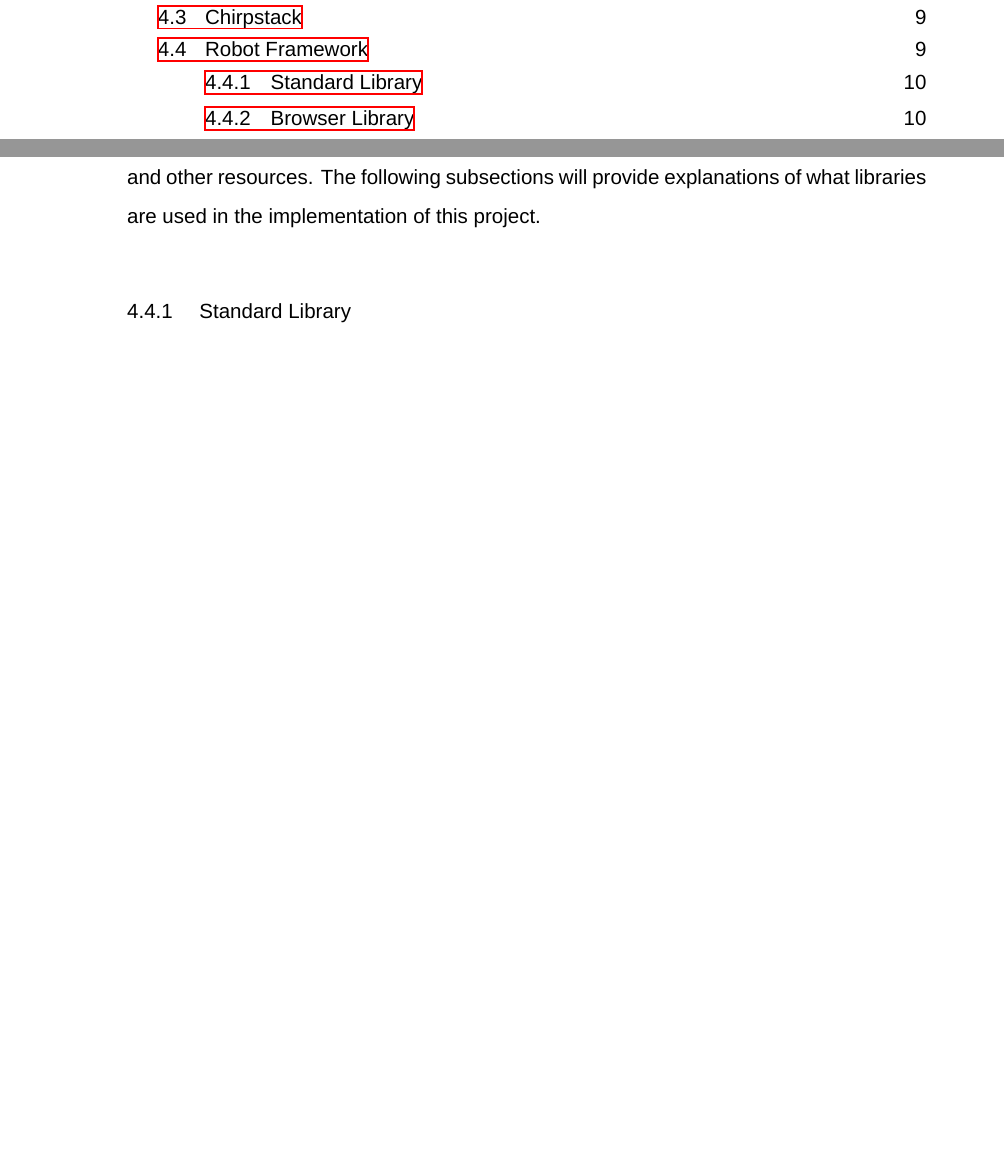
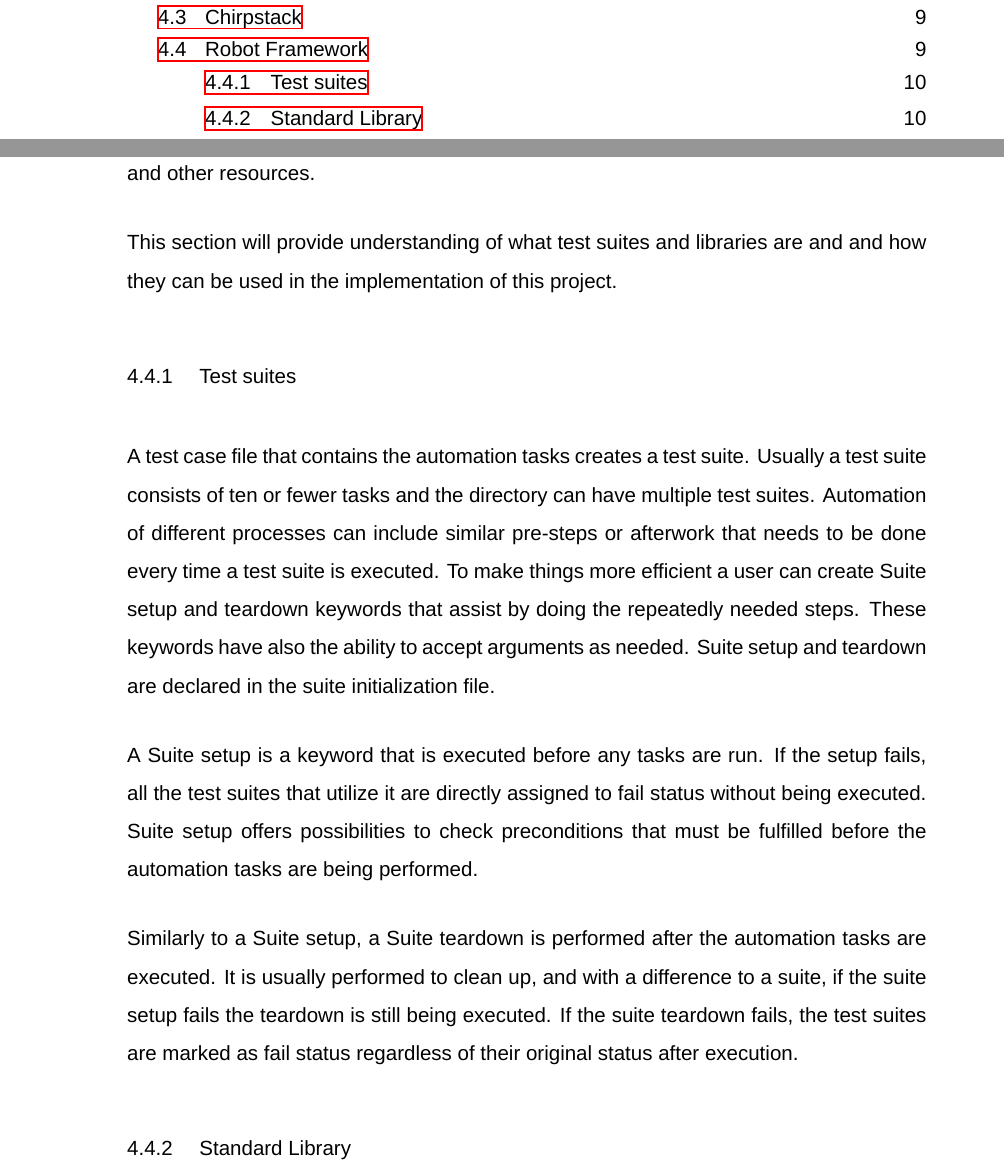
Before and after one commit to Elppoliini/thesis-LaTeX, a LaTeX thesis (main.tex, which reads chapters/methods.tex): two parts of pages 4 and 15 of 26, joined at a grey line, cut so that both start at the same text, the shorter picture padded with empty space. Compiled offline with XeLaTeX.

Commit message:
Update Material and Methods chapter

```diff
--- a/chapters/methods.tex
+++ b/chapters/methods.tex
@@ -36,7 +38,23 @@
 Robot Framework contains standard libraries from which BuiltIn is the most used one and imported automatically.
 The features can be extended by libraries that can be implemented in multiple different programming languages.
 The project is implemented by using the Robot Framework for its broad possibilities to be developed and maintained further if needed, the possibilities of cross platform development and for its rich ecosystem, that eases the previous reasons by providing active support from the community, forums and other resources.
-The following subsections will provide explanations of what libraries are used in the implementation of this project.
+
+This section will provide understanding of what test suites and libraries are and and how they can be used in the implementation of this project.
+
+\subsection{Test suites}
+A test case file that contains the automation tasks creates a test suite. Usually a test suite consists of ten or fewer tasks and the directory can have multiple test suites.
+Automation of different processes can include similar pre-steps or afterwork that needs to be done every time a test suite is executed.
+To make things more efficient a user can create Suite setup and teardown keywords that assist by doing the repeatedly needed steps.
+These keywords have also the ability to accept arguments as needed.
+Suite setup and teardown are declared in the suite initialization file.
+
+A Suite setup is a keyword that is executed before any tasks are run.
+If the setup fails, all the test suites that utilize it are directly assigned to fail status without being executed.
+Suite setup offers possibilities to check preconditions that must be fulfilled before the automation tasks are being performed.
+
+Similarly to a Suite setup, a Suite teardown is performed after the automation tasks are executed.
+It is usually performed to clean up, and with a difference to a suite, if the suite setup fails the teardown is still being executed.
+If the suite teardown fails, the test suites are marked as fail status regardless of their original status after execution.
 
 \subsection{Standard Library}
 As mentioned in the beginning of this section, Robot Framework contains Standard Library that consist of ten libraries that can be imported to the projects with the exception of BuiltIn library that is imported by default.
```
Also changed, not shown: chapters/methods.tex (2 more changed lines).
